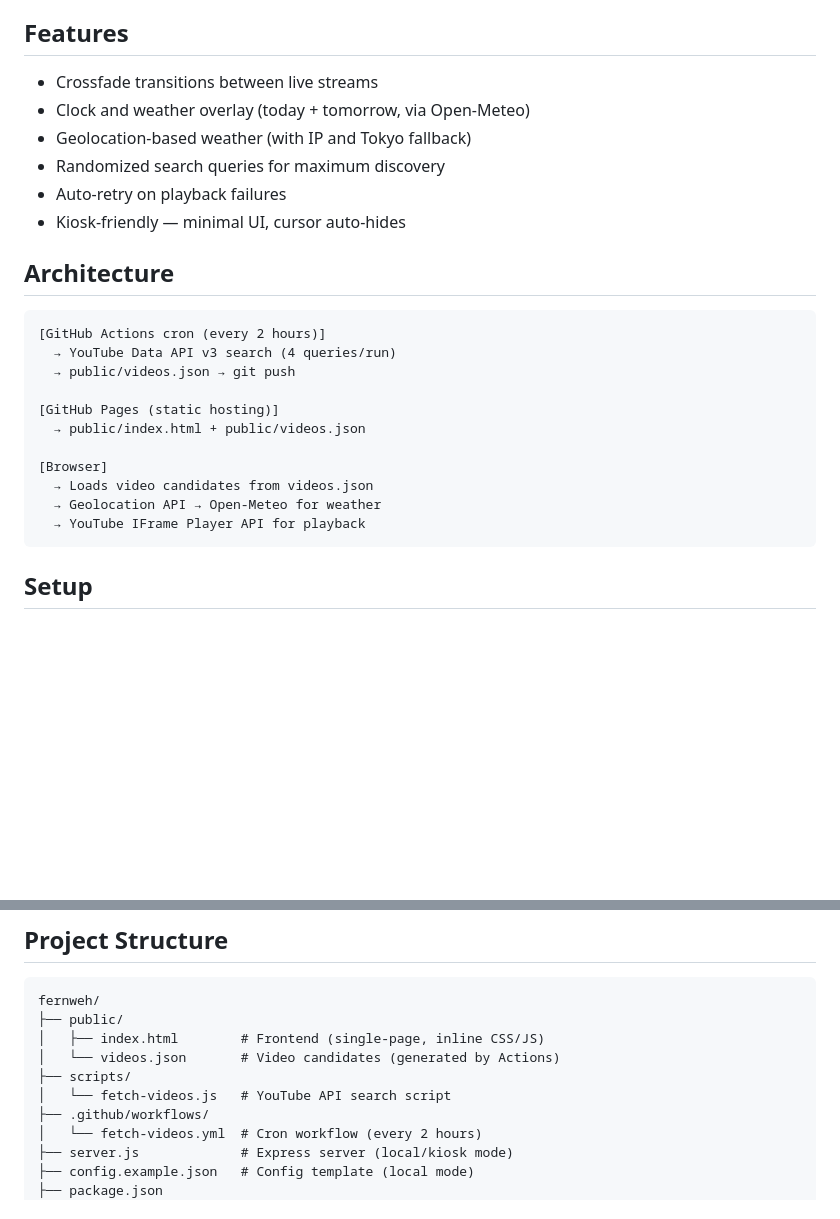
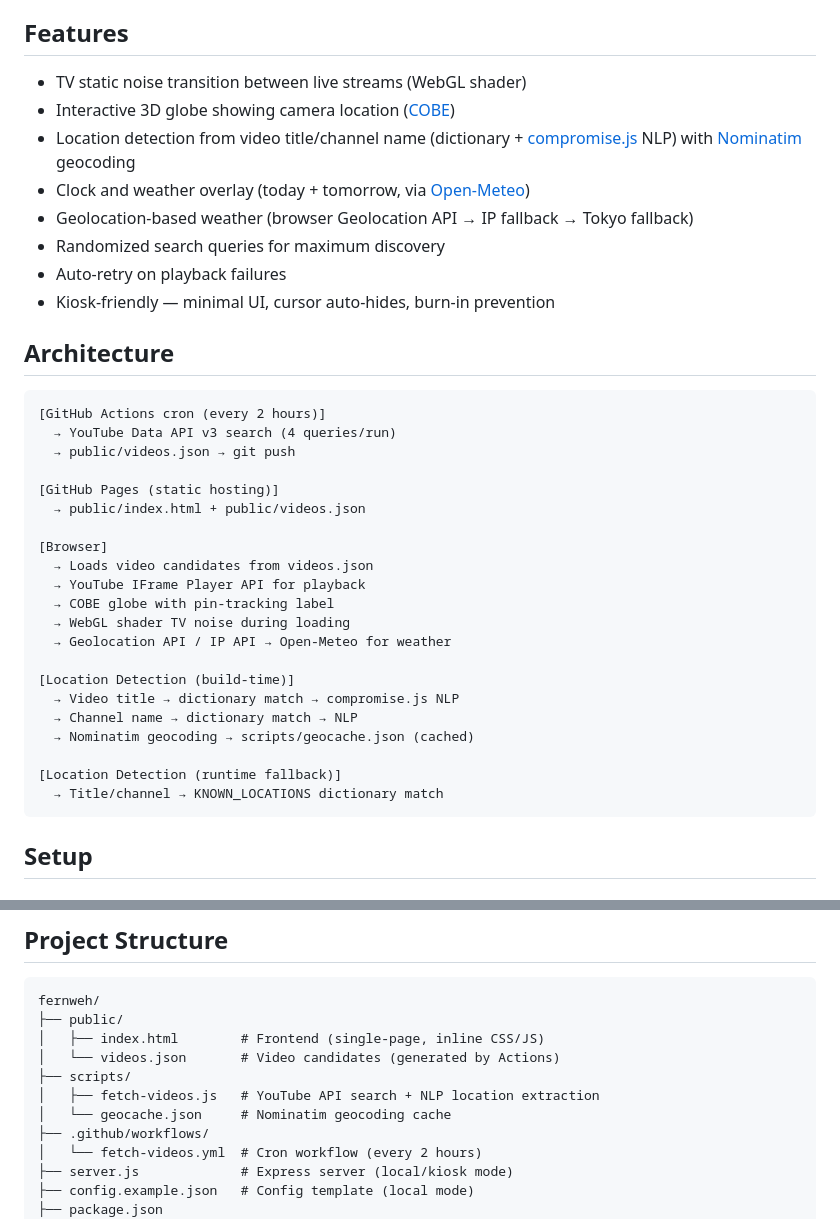
Before and after one commit to ubiquitous-o/Fernweh, a Markdown page: README.md, 2 parts joined by grey strips. GitHub-like rendering; blank space fills up the shorter version.

Commit message:
Update README with location detection, globe, and WebGL noise details
Co-Authored-By: Claude Opus 4.6 <noreply@anthropic.com>

````diff
--- a/README.md
+++ b/README.md
@@ -18,12 +18,14 @@ A fullscreen web app that automatically cycles through YouTube live cameras ever
 
 ## Features
 
-- Crossfade transitions between live streams
-- Clock and weather overlay (today + tomorrow, via Open-Meteo)
-- Geolocation-based weather (with IP and Tokyo fallback)
+- TV static noise transition between live streams (WebGL shader)
+- Interactive 3D globe showing camera location ([COBE](https://github.com/shuding/cobe))
+- Location detection from video title/channel name (dictionary + [compromise.js](https://github.com/spencermountain/compromise) NLP) with [Nominatim](https://nominatim.openstreetmap.org/) geocoding
+- Clock and weather overlay (today + tomorrow, via [Open-Meteo](https://open-meteo.com/))
+- Geolocation-based weather (browser Geolocation API → IP fallback → Tokyo fallback)
 - Randomized search queries for maximum discovery
 - Auto-retry on playback failures
-- Kiosk-friendly — minimal UI, cursor auto-hides
+- Kiosk-friendly — minimal UI, cursor auto-hides, burn-in prevention
 
 ## Architecture
 
@@ -37,8 +39,18 @@ A fullscreen web app that automatically cycles through YouTube live cameras ever
 
 [Browser]
   → Loads video candidates from videos.json
-  → Geolocation API → Open-Meteo for weather
   → YouTube IFrame Player API for playback
+  → COBE globe with pin-tracking label
+  → WebGL shader TV noise during loading
+  → Geolocation API / IP API → Open-Meteo for weather
+
+[Location Detection (build-time)]
+  → Video title → dictionary match → compromise.js NLP
+  → Channel name → dictionary match → NLP
+  → Nominatim geocoding → scripts/geocache.json (cached)
+
+[Location Detection (runtime fallback)]
+  → Title/channel → KNOWN_LOCATIONS dictionary match
 ```
 
 ## Setup
@@ -104,7 +116,8 @@ fernweh/
 │   ├── index.html        # Frontend (single-page, inline CSS/JS)
 │   └── videos.json       # Video candidates (generated by Actions)
 ├── scripts/
-│   └── fetch-videos.js   # YouTube API search script
+│   ├── fetch-videos.js   # YouTube API search + NLP location extraction
+│   └── geocache.json     # Nominatim geocoding cache
 ├── .github/workflows/
 │   └── fetch-videos.yml  # Cron workflow (every 2 hours)
 ├── server.js             # Express server (local/kiosk mode)
````
